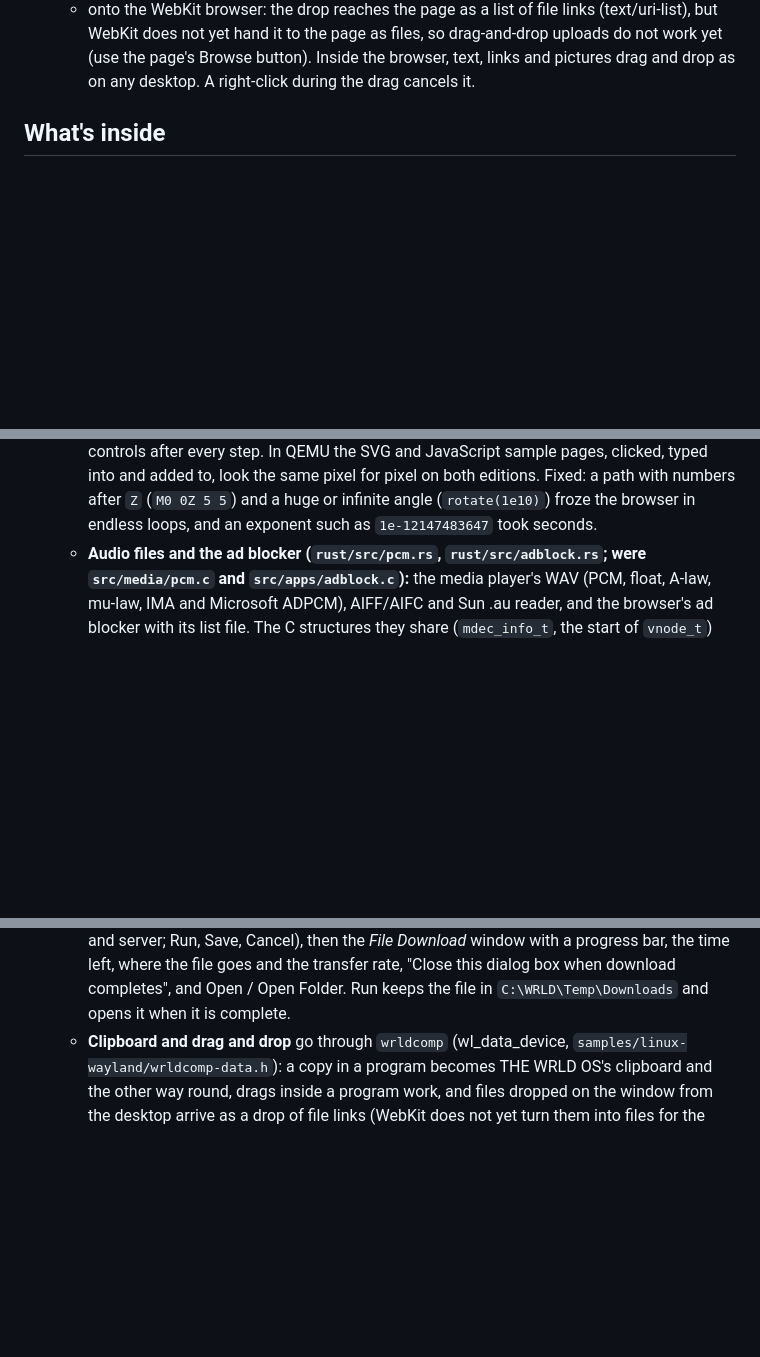
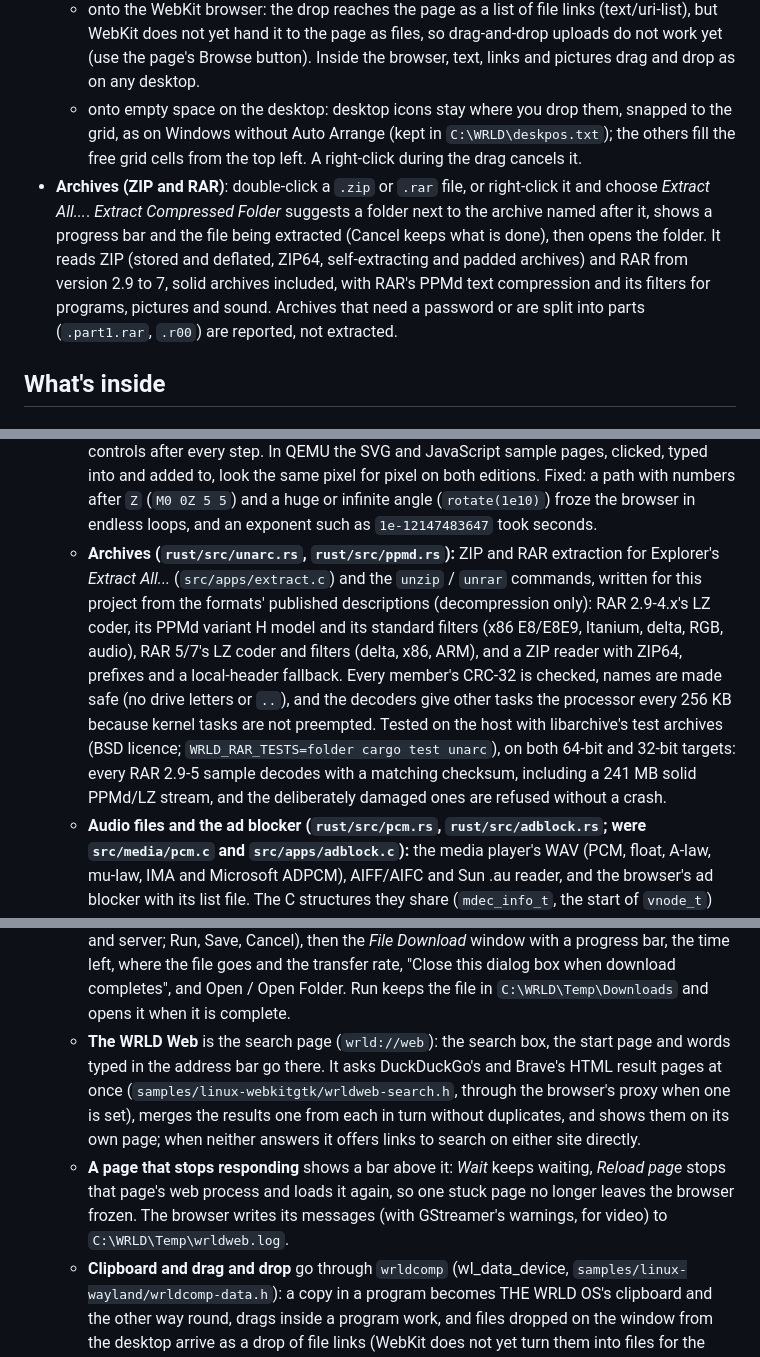
Before and after one commit to blxxd-bvrn/thewrldos, a Markdown page: README.md, 3 parts joined by grey strips. Drawn GitHub-style; blank space fills up the shorter version.

```diff
--- a/README.md
+++ b/README.md
@@ -363,7 +366,17 @@ You can also start Setup from the **Install THE WRLD OS** icon on the live deskt
     but WebKit does not yet hand it to the page as files, so drag-and-drop uploads do not work
     yet (use the page's Browse button). Inside the browser, text, links and pictures drag and
     drop as on any desktop.
+  - onto empty space on the desktop: desktop icons stay where you drop them, snapped to the
+    grid, as on Windows without Auto Arrange (kept in `C:\WRLD\deskpos.txt`); the others fill
+    the free grid cells from the top left.
   A right-click during the drag cancels it.
+- **Archives (ZIP and RAR)**: double-click a `.zip` or `.rar` file, or right-click it and
+  choose *Extract All...*. *Extract Compressed Folder* suggests a folder next to the archive
+  named after it, shows a progress bar and the file being extracted (Cancel keeps what is
+  done), then opens the folder. It reads ZIP (stored and deflated, ZIP64, self-extracting and
+  padded archives) and RAR from version 2.9 to 7, solid archives included, with RAR's PPMd
+  text compression and its filters for programs, pictures and sound. Archives that need a
+  password or are split into parts (`.part1.rar`, `.r00`) are reported, not extracted.
 
 ## What's inside
 
@@ -703,6 +716,18 @@ The kernel is moving from C to Rust one module at a time. `rust/` is a `no_std`
     look the same pixel for pixel on both editions. Fixed: a path with numbers after `Z`
     (`M0 0Z 5 5`) and a huge or infinite angle (`rotate(1e10)`) froze the browser in endless
     loops, and an exponent such as `1e-12147483647` took seconds.
+  - **Archives (`rust/src/unarc.rs`, `rust/src/ppmd.rs`):** ZIP and RAR extraction for
+    Explorer's *Extract All...* (`src/apps/extract.c`) and the `unzip` / `unrar` commands,
+    written for this project from the formats' published descriptions (decompression only):
+    RAR 2.9-4.x's LZ coder, its PPMd variant H model and its standard filters (x86 E8/E8E9,
+    Itanium, delta, RGB, audio), RAR 5/7's LZ coder and filters (delta, x86, ARM), and a ZIP
+    reader with ZIP64, prefixes and a local-header fallback. Every member's CRC-32 is checked,
+    names are made safe (no drive letters or `..`), and the decoders give other tasks the
+    processor every 256 KB because kernel tasks are not preempted. Tested on the host with
+    libarchive's test archives (BSD licence; `WRLD_RAR_TESTS=folder cargo test unarc`), on
+    both 64-bit and 32-bit targets: every RAR 2.9-5 sample decodes with a matching checksum,
+    including a 241 MB solid PPMd/LZ stream, and the deliberately damaged ones are refused
+    without a crash.
   - **Audio files and the ad blocker (`rust/src/pcm.rs`, `rust/src/adblock.rs`; were
     `src/media/pcm.c` and `src/apps/adblock.c`):** the media player's WAV (PCM, float, A-law,
     mu-law, IMA and Microsoft ADPCM), AIFF/AIFC and Sun .au reader, and the browser's ad
@@ -1097,6 +1122,15 @@ programs run in ring 3 and call the kernel with Linux's system call numbers.
     the time left, where the file goes and the transfer rate, "Close this dialog box when
     download completes", and Open / Open Folder. Run keeps the file in `C:\WRLD\Temp\Downloads`
     and opens it when it is complete.
+  - **The WRLD Web** is the search page (`wrld://web`): the search box, the start page and
+    words typed in the address bar go there. It asks DuckDuckGo's and Brave's HTML result pages
+    at once (`samples/linux-webkitgtk/wrldweb-search.h`, through the browser's proxy when one
+    is set), merges the results one from each in turn without duplicates, and shows them on
+    its own page; when neither answers it offers links to search on either site directly.
+  - **A page that stops responding** shows a bar above it: *Wait* keeps waiting, *Reload page*
+    stops that page's web process and loads it again, so one stuck page no longer leaves the
+    browser frozen. The browser writes its messages (with GStreamer's warnings, for video) to
+    `C:\WRLD\Temp\wrldweb.log`.
   - **Clipboard and drag and drop** go through `wrldcomp` (wl_data_device,
     `samples/linux-wayland/wrldcomp-data.h`): a copy in a program becomes THE WRLD OS's
     clipboard and the other way round, drags inside a program work, and files dropped on the
```
Also changed, not shown: other parts of README.md (+9 -1 lines), assets/icons_preview.png, 12 other files.
